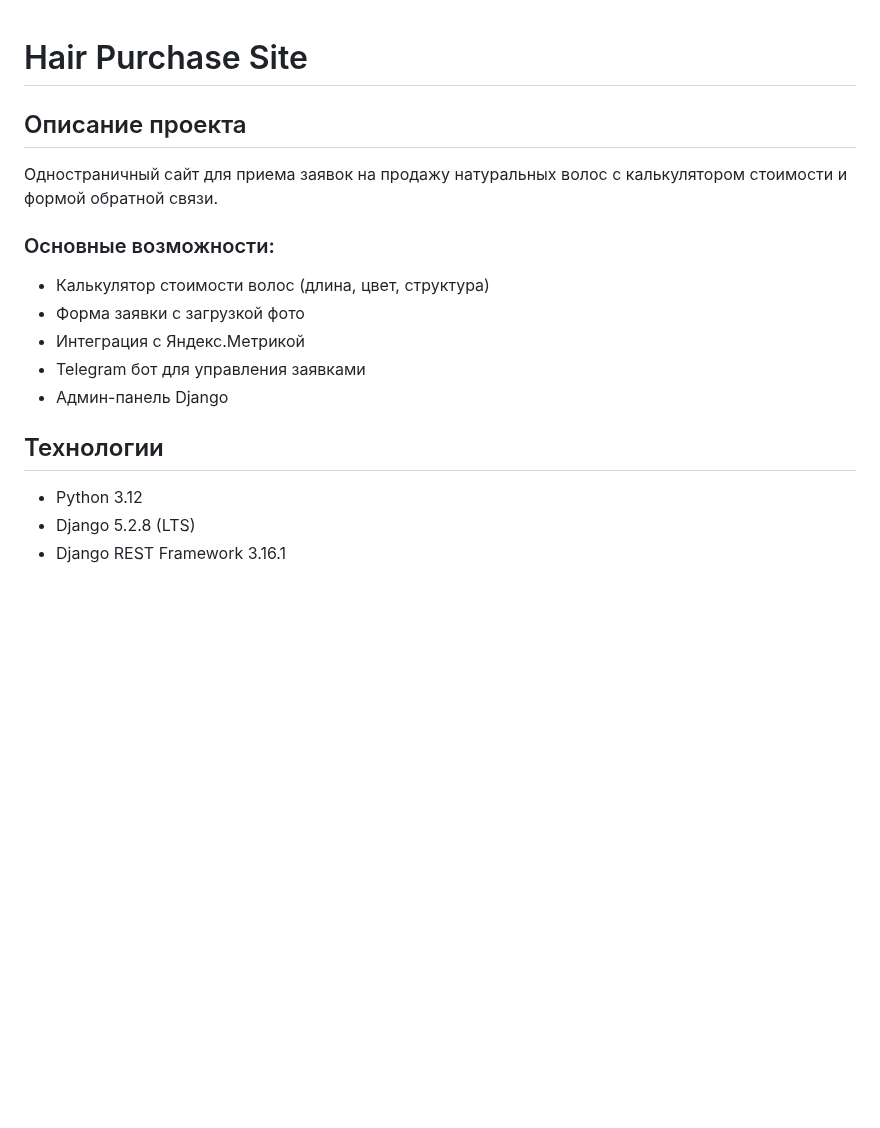
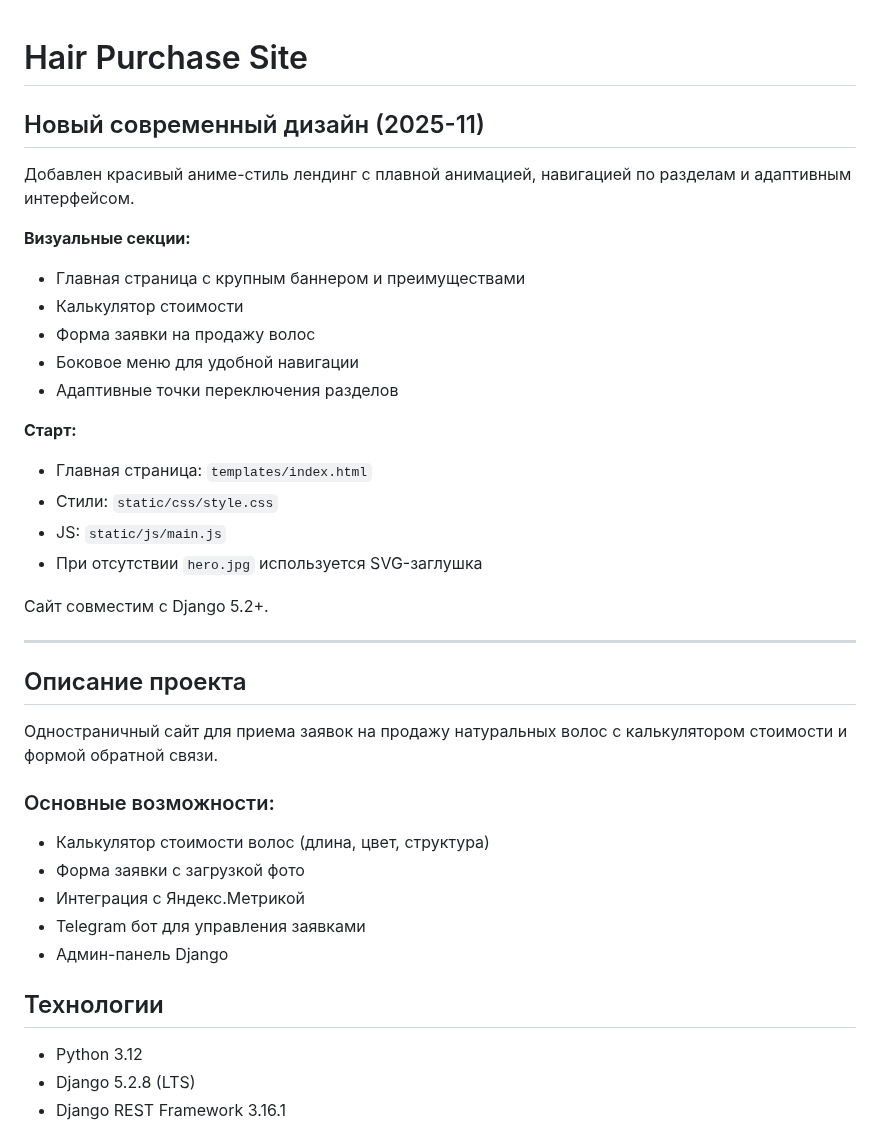
Before and after one commit to GiornoGiovanaJoJo/hair_purchase_site, a Markdown page: README.md, the part around one of its changes. Rendered like a GitHub page; blank space fills up the shorter version.

```diff
--- a/README.md
+++ b/README.md
@@ -1,11 +1,32 @@
 # Hair Purchase Site
+
+## Новый современный дизайн (2025-11)
+
+Добавлен красивый аниме-стиль лендинг с плавной анимацией, навигацией по разделам и адаптивным интерфейсом.
+
+**Визуальные секции:**
+- Главная страница с крупным баннером и преимуществами
+- Калькулятор стоимости
+- Форма заявки на продажу волос
+- Боковое меню для удобной навигации
+- Адаптивные точки переключения разделов
+
+**Старт:**
+
+- Главная страница: `templates/index.html`
+- Стили: `static/css/style.css`
+- JS: `static/js/main.js`
+- При отсутствии `hero.jpg` используется SVG-заглушка
+
+Сайт совместим с Django 5.2+.
+
+---
 
 ## Описание проекта
 
 Одностраничный сайт для приема заявок на продажу натуральных волос с калькулятором стоимости и формой обратной связи.
 
 ### Основные возможности:
-
 - Калькулятор стоимости волос (длина, цвет, структура)
 - Форма заявки с загрузкой фото
 - Интеграция с Яндекс.Метрикой
@@ -13,7 +34,6 @@
 - Админ-панель Django
 
 ## Технологии
-
 - Python 3.12
 - Django 5.2.8 (LTS)
 - Django REST Framework 3.16.1
```
Also changed, not shown: other parts of README.md (+18 -115 lines).
